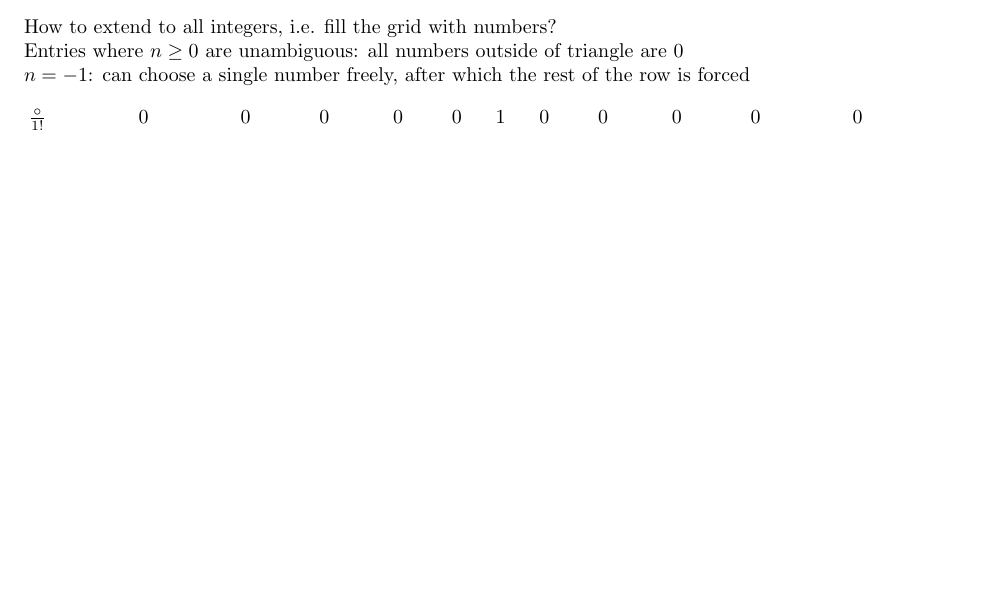
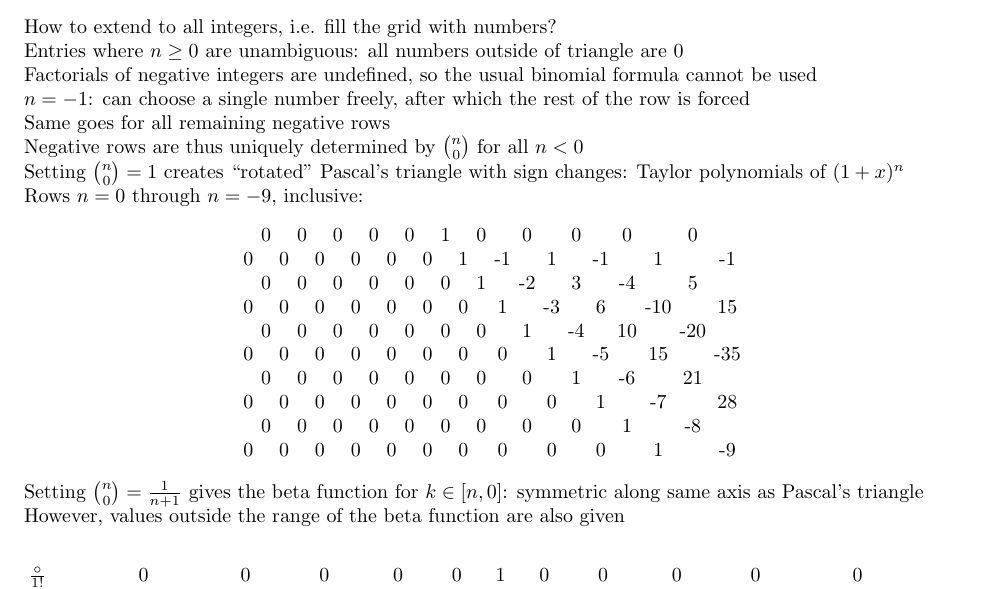
Before and after one commit to Mathtician/ideas, a LaTeX document (pascal/pascal.tex): part of the page, cut so that both start at the same text, the shorter picture padded with empty space. Compiled offline with pdfLaTeX.

Commit message:
Added alternative filling to pascal

```diff
--- a/pascal/pascal.tex
+++ b/pascal/pascal.tex
@@ -28,15 +28,38 @@ How to extend to all integers,
 i.e. fill the grid with numbers? \\
 Entries where $n \geq 0$ are unambiguous:
 all numbers outside of triangle are 0 \\
+Factorials of negative integers are undefined,
+so the usual binomial formula cannot be used \\
 $n = -1$: can choose a single number freely,
-after which the rest of the row is forced
-
+after which the rest of the row is forced \\
+Same goes for all remaining negative rows \\
+Negative rows are thus uniquely determined by $\binom{n}{0}$ for all $n < 0$ \\
+Setting $\binom{n}{0}=1$ creates ``rotated'' Pascal's triangle with sign changes:
+Taylor polynomials of $(1+x)^n$ \\
+Rows $n=0$ through $n=-9$, inclusive:
+\setlength{\tabcolsep}{2pt}
+\begin{center}
+  \begin{tabular}{c c*{21}{ c}}
+    & 0 && 0 && 0 && 0 && 0 && 1 && 0 && 0 && 0 && 0 && 0 \\
+    0 && 0 && 0 && 0 && 0 && 0 && 1 && -1 && 1 && -1 && 1 && -1 \\
+    & 0 && 0 && 0 && 0 && 0 && 0 && 1 && -2 && 3 && -4 && 5 \\
+    0 && 0 && 0 && 0 && 0 && 0 && 0 && 1 && -3 && 6 && -10 && 15 \\
+    & 0 && 0 && 0 && 0 && 0 && 0 && 0 && 1 && -4 && 10 && -20 \\
+    0 && 0 && 0 && 0 && 0 && 0 && 0 && 0 && 1 && -5 && 15 && -35 \\
+    & 0 && 0 && 0 && 0 && 0 && 0 && 0 && 0 && 1 && -6 && 21 \\
+    0 && 0 && 0 && 0 && 0 && 0 && 0 && 0 && 0 && 1 && -7 && 28 \\
+    & 0 && 0 && 0 && 0 && 0 && 0 && 0 && 0 && 0 && 1 && -8 \\
+    0 && 0 && 0 && 0 && 0 && 0 && 0 && 0 && 0 && 0 && 1 && -9 \\
+  \end{tabular}
+\end{center}
 %% For simplicity, rewrite in terms of $k$ and $j=n-k$:
 %% \[F(j, k) = \frac{(j+k)!}{j!k!}, j, k \in \mathbb{N}\]
 %% Satisfies Pascal's identity for all $j, k \in \mathbb{N}$:
 %% \[F(j+1, k+1) = F(j, k+1) + F(j+1, k)\]
 %% How to
-
+Setting $\binom{n}{0}=\frac{1}{n+1}$ gives the beta function
+for $k \in [n, 0]$: symmetric along same axis as Pascal's triangle \\
+However, values outside the range of the beta function are also given \\
 \setlength{\tabcolsep}{-2pt}
 \begin{center}
   \begin{tabular}{c c*{22}{ c}}
```
Also changed, not shown: pascal/pascal.pdf.
